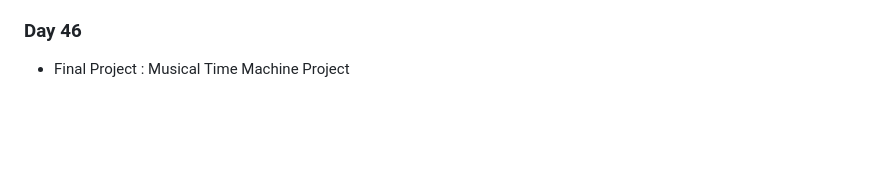
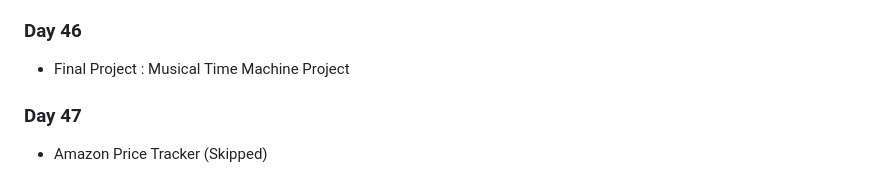
Before and after one commit to Ryanhangralim/100DaysPython, a Markdown page: README.md, the part around the change. Drawn GitHub-style; blank space fills up the shorter version.

```diff
--- a/README.md
+++ b/README.md
@@ -119,3 +119,5 @@ This repository will be filled with codes written for the course titled "100 Day
 - Scraping the Web with BeautifulSoup
 ### Day 46
 - Final Project : Musical Time Machine Project
+### Day 47
+- Amazon Price Tracker (Skipped)
```
